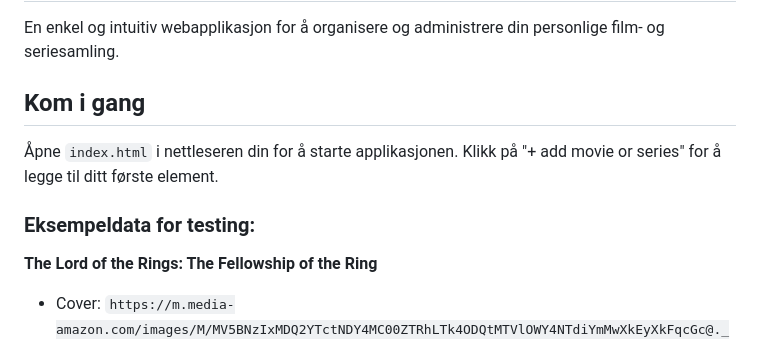
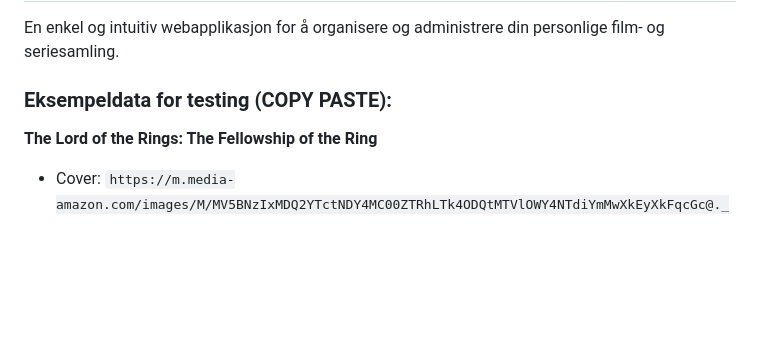
Before and after one commit to jespergran98/personligFilmDashboard, a Markdown page: readme.md, the part around the change. Drawn GitHub-style; blank space fills up the shorter version.

Commit message:
oppdatert README

```diff
--- a/readme.md
+++ b/readme.md
@@ -2,11 +2,7 @@
 
 En enkel og intuitiv webapplikasjon for å organisere og administrere din personlige film- og seriesamling.
 
-## Kom i gang
-
-Åpne `index.html` i nettleseren din for å starte applikasjonen. Klikk på "+ add movie or series" for å legge til ditt første element.
-
-### Eksempeldata for testing:
+### Eksempeldata for testing (COPY PASTE):
 
 **The Lord of the Rings: The Fellowship of the Ring**
 - Cover: `https://m.media-amazon.com/images/M/MV5BNzIxMDQ2YTctNDY4MC00ZTRhLTk4ODQtMTVlOWY4NTdiYmMwXkEyXkFqcGc@._V1_FMjpg_UX1000_.jpg`
```
